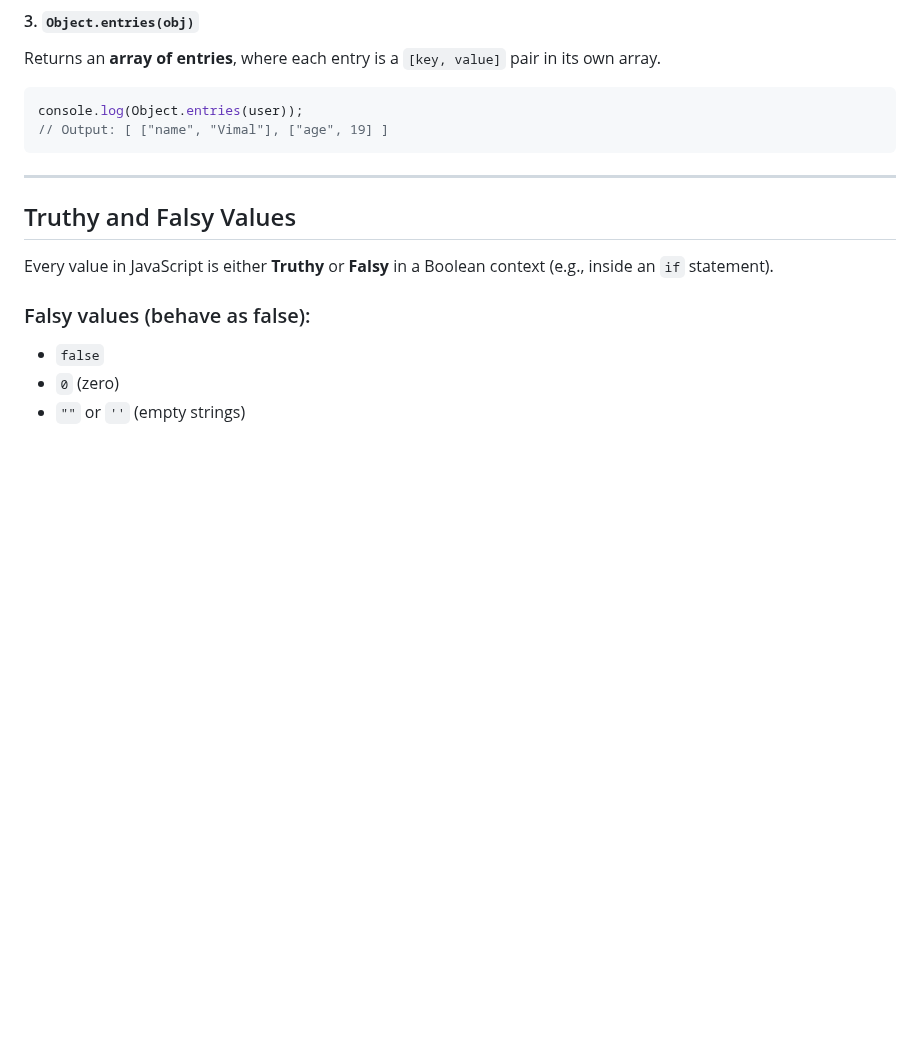
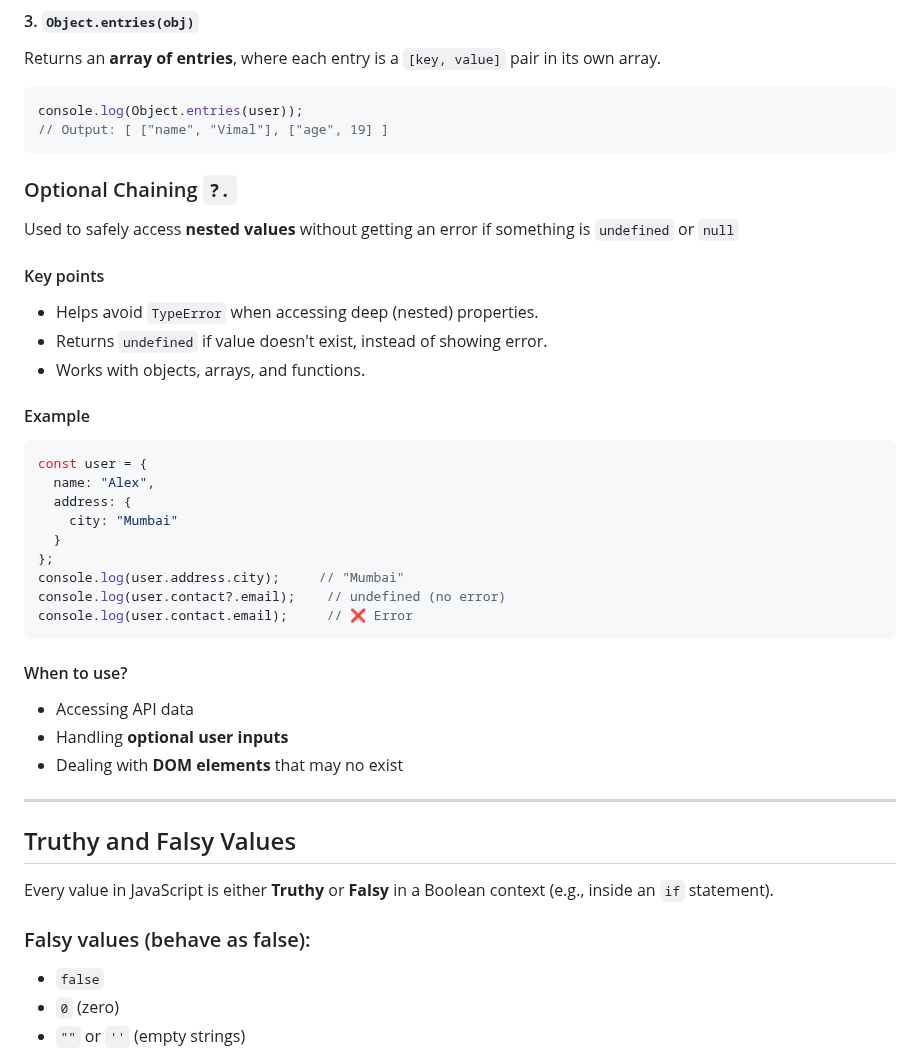
Before and after one commit to VimalvDev/Frontend-Lab, a Markdown page: 00-Notes/JavaScript/02-JS_Core.md, the part around the change. Rendered like a GitHub page; blank space fills up the shorter version.

````diff
--- a/00-Notes/JavaScript/02-JS_Core.md
+++ b/00-Notes/JavaScript/02-JS_Core.md
@@ -164,6 +164,31 @@ console.log(Object.entries(user));
 // Output: [ ["name", "Vimal"], ["age", 19] ]
 ```
 
+### Optional Chaining `?.`
+Used to safely access **nested values** without getting an error if something is `undefined` or `null`
+
+#### Key points
+- Helps avoid `TypeError` when accessing deep (nested) properties.
+- Returns `undefined` if value doesn't exist, instead of showing error.
+- Works with objects, arrays, and functions.
+
+#### Example
+```js
+const user = {
+  name: "Alex",
+  address: {
+    city: "Mumbai"
+  }
+};
+console.log(user.address.city);     // "Mumbai"
+console.log(user.contact?.email);    // undefined (no error)
+console.log(user.contact.email);     // ❌ Error
+```
+
+#### When to use?
+- Accessing API data
+- Handling **optional user inputs**
+- Dealing with **DOM elements** that may no exist
 ---
 
 ## Truthy and Falsy Values
````
